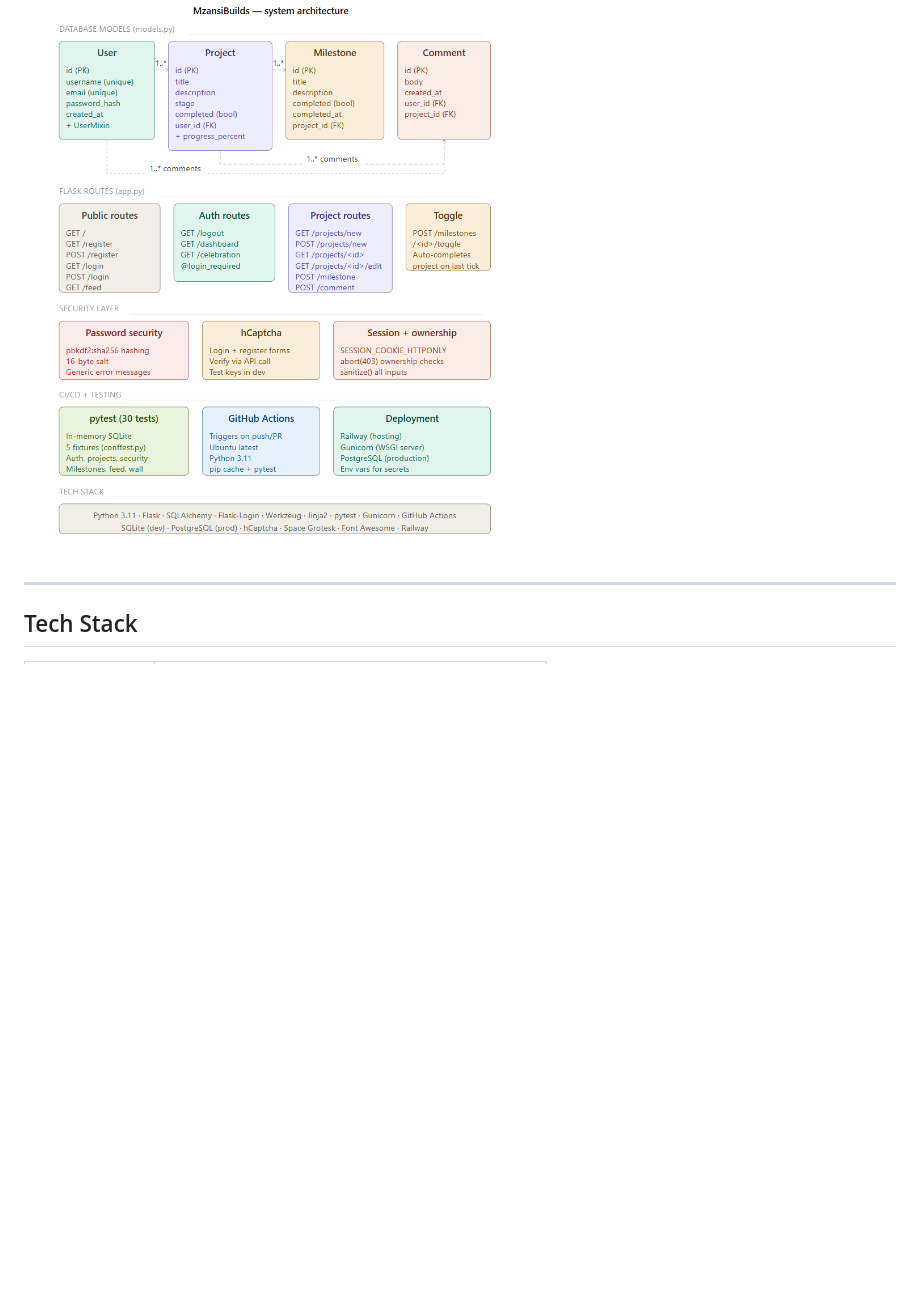
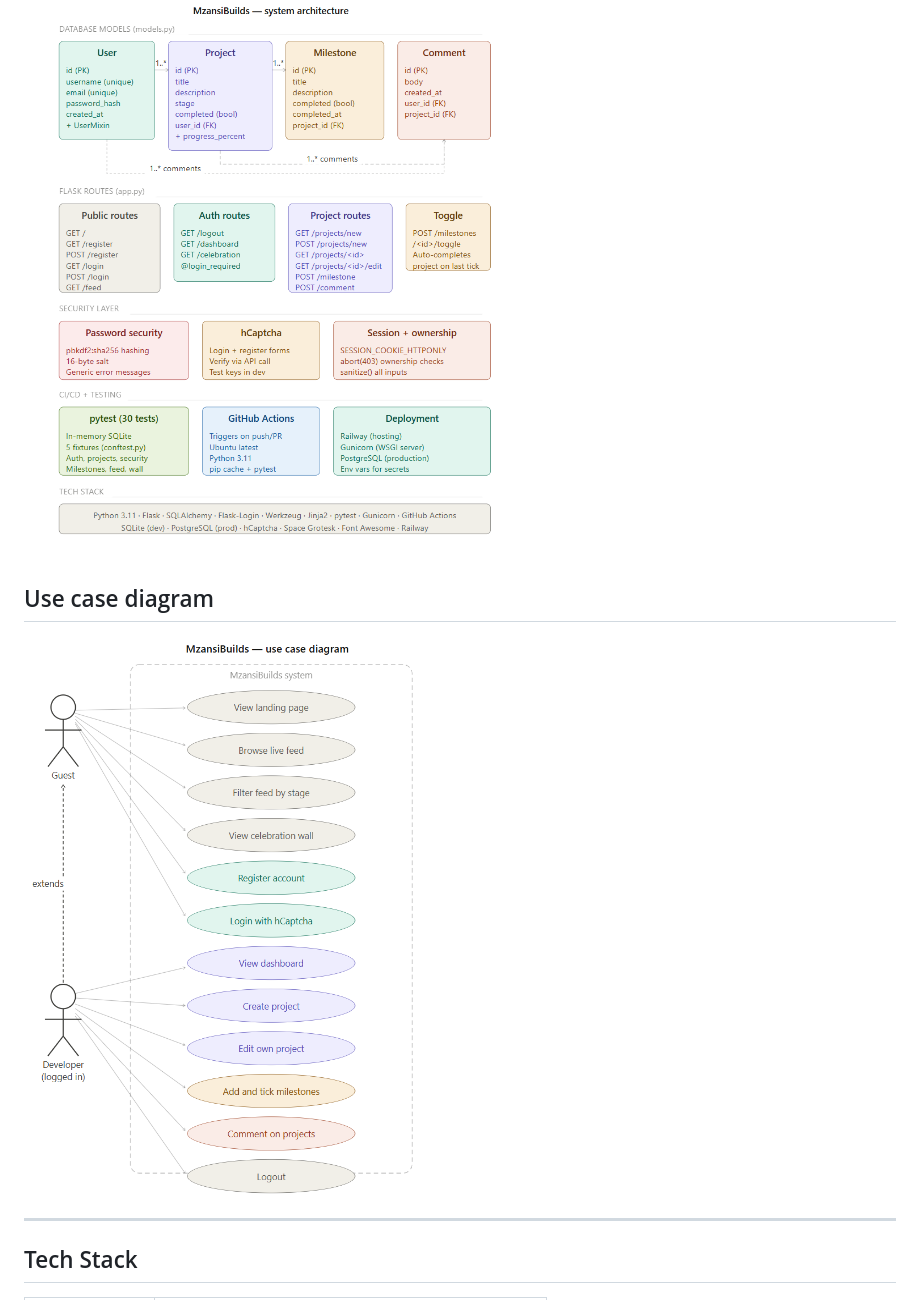
Before and after one commit to daylennaidoo565-web/Daylen_mzansibuilds, a Markdown page: README.md, the part around the change. GitHub-like rendering; blank space fills up the shorter version.

Commit message:
Add use case diagram to README

```diff
--- a/README.md
+++ b/README.md
@@ -19,6 +19,9 @@ A platform where South African developers build in public, track their progress,
 ## Architecture
 
 ![MzansiBuilds System Architecture](docs/architecture.png)
+
+## Use case diagram
+![Use Case Diagram](docs/UseCase.png)
 
 ---
 
```
